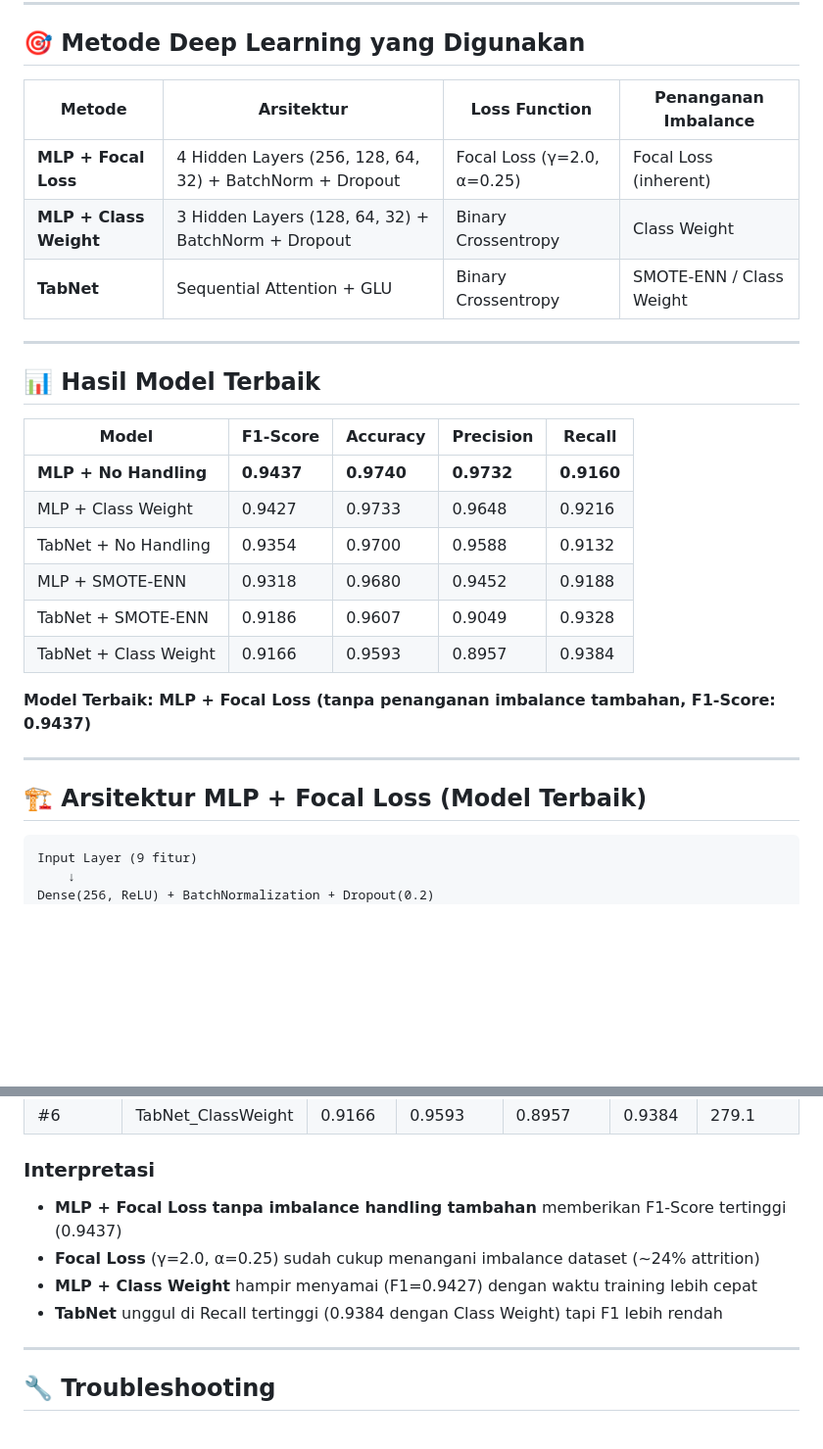
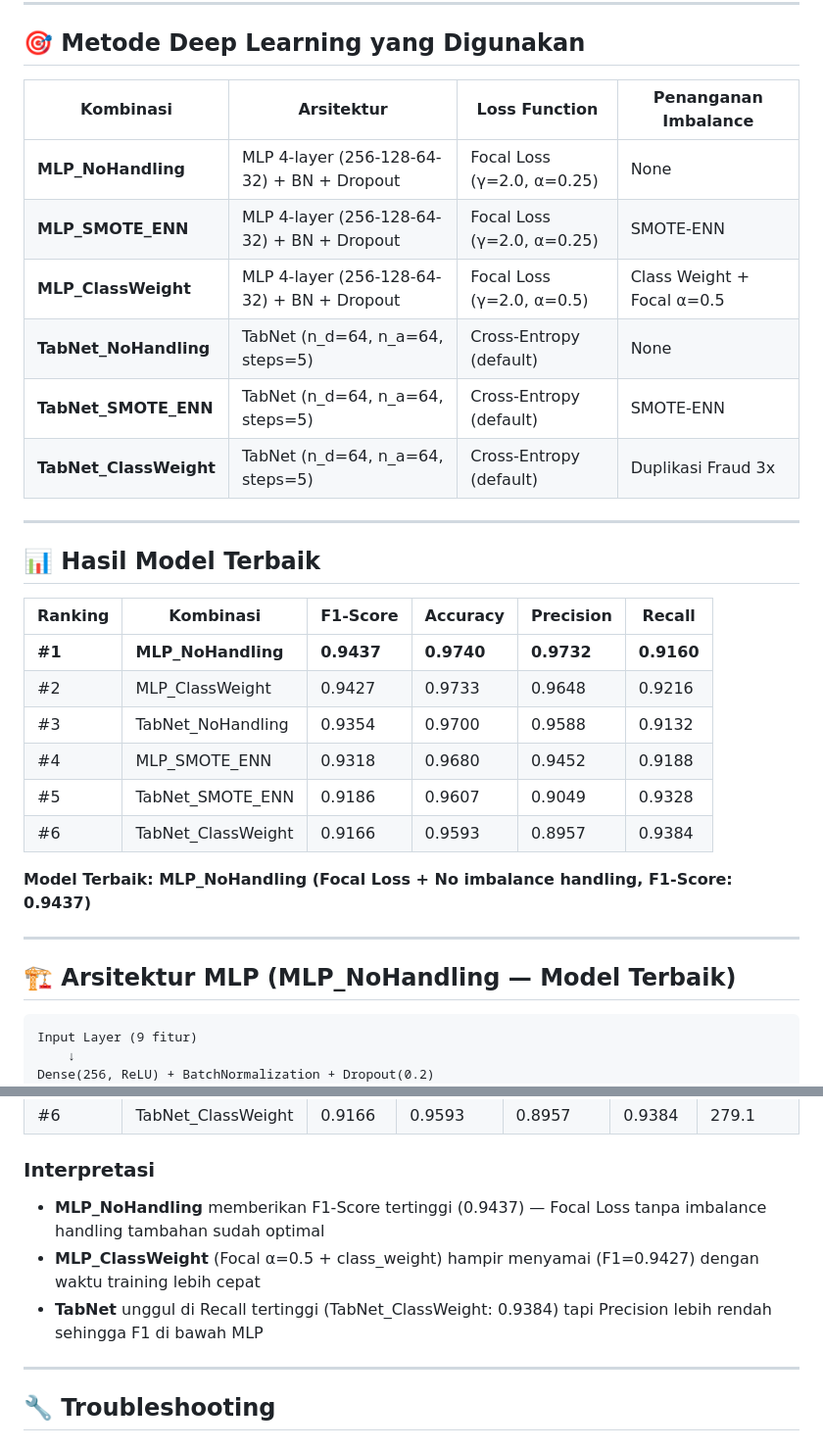
Before and after one commit to iltizamhasan3/hr-analytics-deeplearning, a Markdown page: README.md, 2 parts joined by grey strips. Shown at 98% size. Rendered like a GitHub page; blank space fills up the shorter version.

````diff
--- a/README.md
+++ b/README.md
@@ -19,30 +19,33 @@ Aplikasi ini dilengkapi dengan:
 
 ## 🎯 Metode Deep Learning yang Digunakan
 
-| Metode | Arsitektur | Loss Function | Penanganan Imbalance |
-|--------|------------|---------------|---------------------|
-| **MLP + Focal Loss** | 4 Hidden Layers (256, 128, 64, 32) + BatchNorm + Dropout | Focal Loss (γ=2.0, α=0.25) | Focal Loss (inherent) |
-| **MLP + Class Weight** | 3 Hidden Layers (128, 64, 32) + BatchNorm + Dropout | Binary Crossentropy | Class Weight |
-| **TabNet** | Sequential Attention + GLU | Binary Crossentropy | SMOTE-ENN / Class Weight |
+| Kombinasi | Arsitektur | Loss Function | Penanganan Imbalance |
+|-----------|------------|---------------|---------------------|
+| **MLP_NoHandling** | MLP 4-layer (256-128-64-32) + BN + Dropout | Focal Loss (γ=2.0, α=0.25) | None |
+| **MLP_SMOTE_ENN** | MLP 4-layer (256-128-64-32) + BN + Dropout | Focal Loss (γ=2.0, α=0.25) | SMOTE-ENN |
+| **MLP_ClassWeight** | MLP 4-layer (256-128-64-32) + BN + Dropout | Focal Loss (γ=2.0, α=0.5) | Class Weight + Focal α=0.5 |
+| **TabNet_NoHandling** | TabNet (n_d=64, n_a=64, steps=5) | Cross-Entropy (default) | None |
+| **TabNet_SMOTE_ENN** | TabNet (n_d=64, n_a=64, steps=5) | Cross-Entropy (default) | SMOTE-ENN |
+| **TabNet_ClassWeight** | TabNet (n_d=64, n_a=64, steps=5) | Cross-Entropy (default) | Duplikasi Fraud 3x |
 
 ---
 
 ## 📊 Hasil Model Terbaik
 
-| Model | F1-Score | Accuracy | Precision | Recall |
-|-------|----------|----------|-----------|--------|
-| **MLP + No Handling** | **0.9437** | **0.9740** | **0.9732** | **0.9160** |
-| MLP + Class Weight | 0.9427 | 0.9733 | 0.9648 | 0.9216 |
-| TabNet + No Handling | 0.9354 | 0.9700 | 0.9588 | 0.9132 |
-| MLP + SMOTE-ENN | 0.9318 | 0.9680 | 0.9452 | 0.9188 |
-| TabNet + SMOTE-ENN | 0.9186 | 0.9607 | 0.9049 | 0.9328 |
-| TabNet + Class Weight | 0.9166 | 0.9593 | 0.8957 | 0.9384 |
+| Ranking | Kombinasi | F1-Score | Accuracy | Precision | Recall |
+|---------|-----------|----------|----------|-----------|--------|
+| **#1** | **MLP_NoHandling** | **0.9437** | **0.9740** | **0.9732** | **0.9160** |
+| #2 | MLP_ClassWeight | 0.9427 | 0.9733 | 0.9648 | 0.9216 |
+| #3 | TabNet_NoHandling | 0.9354 | 0.9700 | 0.9588 | 0.9132 |
+| #4 | MLP_SMOTE_ENN | 0.9318 | 0.9680 | 0.9452 | 0.9188 |
+| #5 | TabNet_SMOTE_ENN | 0.9186 | 0.9607 | 0.9049 | 0.9328 |
+| #6 | TabNet_ClassWeight | 0.9166 | 0.9593 | 0.8957 | 0.9384 |
 
-**Model Terbaik: MLP + Focal Loss (tanpa penanganan imbalance tambahan, F1-Score: 0.9437)**
+**Model Terbaik: MLP_NoHandling (Focal Loss + No imbalance handling, F1-Score: 0.9437)**
 
 ---
 
-## 🏗️ Arsitektur MLP + Focal Loss (Model Terbaik)
+## 🏗️ Arsitektur MLP (MLP_NoHandling — Model Terbaik)
 
 ```
 Input Layer (9 fitur)
@@ -282,10 +285,9 @@ ipykernel
 
 ### Interpretasi
 
-- **MLP + Focal Loss tanpa imbalance handling tambahan** memberikan F1-Score tertinggi (0.9437)
-- **Focal Loss** (γ=2.0, α=0.25) sudah cukup menangani imbalance dataset (~24% attrition)
-- **MLP + Class Weight** hampir menyamai (F1=0.9427) dengan waktu training lebih cepat
-- **TabNet** unggul di Recall tertinggi (0.9384 dengan Class Weight) tapi F1 lebih rendah
+- **MLP_NoHandling** memberikan F1-Score tertinggi (0.9437) — Focal Loss tanpa imbalance handling tambahan sudah optimal
+- **MLP_ClassWeight** (Focal α=0.5 + class_weight) hampir menyamai (F1=0.9427) dengan waktu training lebih cepat
+- **TabNet** unggul di Recall tertinggi (TabNet_ClassWeight: 0.9384) tapi Precision lebih rendah sehingga F1 di bawah MLP
 
 ---
 
````
Also changed, not shown: other parts of README.md (+1 -1 lines).
